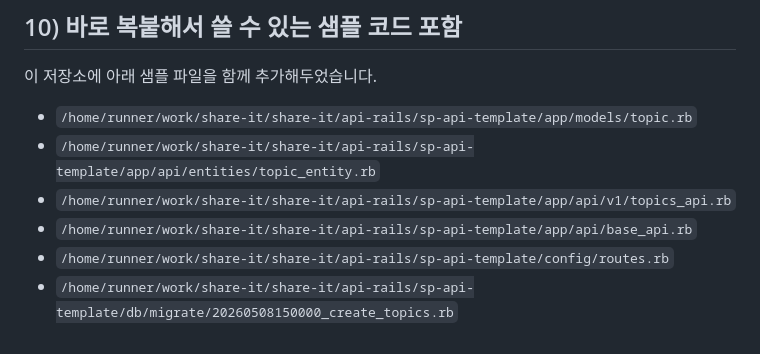
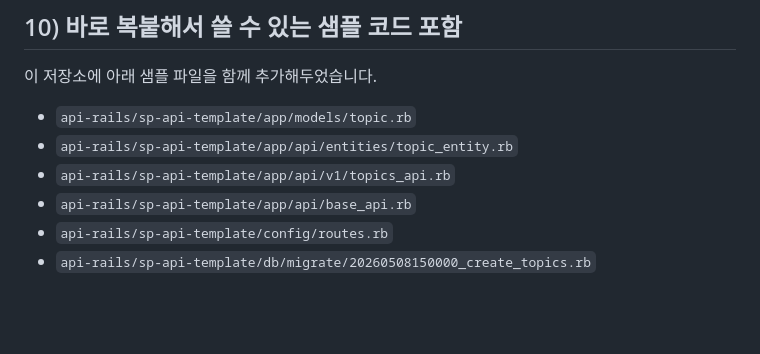
Before and after one commit to ejoonie/share-it, a Markdown page: api-rails/install.md, the part around the change. GitHub-like rendering; blank space fills up the shorter version.

Commit message:
docs: use relative paths for sample rails files
Agent-Logs-Url: https://github.com/ejoonie/share-it/sessions/838bd88b-cc2a-4048-9fc3-fa162852eada

Co-authored-by: ejoonie <299261+ejoonie@users.noreply.github.com>

```diff
--- a/api-rails/install.md
+++ b/api-rails/install.md
@@ -277,9 +277,9 @@ docker run --rm -it \
 
 이 저장소에 아래 샘플 파일을 함께 추가해두었습니다.
 
-- `/home/runner/work/share-it/share-it/api-rails/sp-api-template/app/models/topic.rb`
-- `/home/runner/work/share-it/share-it/api-rails/sp-api-template/app/api/entities/topic_entity.rb`
-- `/home/runner/work/share-it/share-it/api-rails/sp-api-template/app/api/v1/topics_api.rb`
-- `/home/runner/work/share-it/share-it/api-rails/sp-api-template/app/api/base_api.rb`
-- `/home/runner/work/share-it/share-it/api-rails/sp-api-template/config/routes.rb`
-- `/home/runner/work/share-it/share-it/api-rails/sp-api-template/db/migrate/20260508150000_create_topics.rb`
+- `api-rails/sp-api-template/app/models/topic.rb`
+- `api-rails/sp-api-template/app/api/entities/topic_entity.rb`
+- `api-rails/sp-api-template/app/api/v1/topics_api.rb`
+- `api-rails/sp-api-template/app/api/base_api.rb`
+- `api-rails/sp-api-template/config/routes.rb`
+- `api-rails/sp-api-template/db/migrate/20260508150000_create_topics.rb`
```
